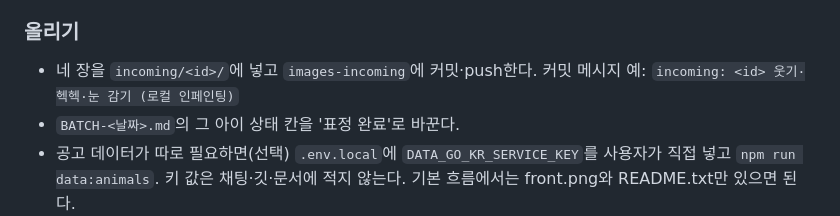
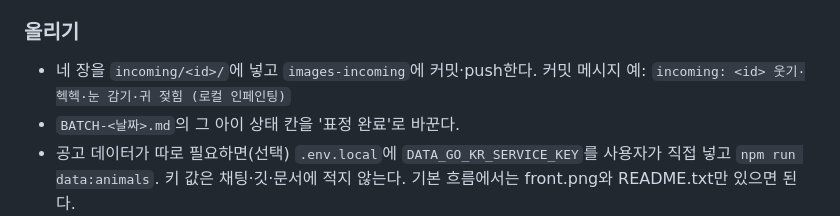
Before and after one commit to Hyee0ne/goinghome, a Markdown page: docs/IMAGE-GEN-HANDOFF.md, the part around the change. Rendered like a GitHub page.

Commit message:
문서: 커밋 메시지 예에 귀 젖힘
Co-Authored-By: Claude Opus 5.5 (1M context) <noreply@anthropic.com>

```diff
--- a/docs/IMAGE-GEN-HANDOFF.md
+++ b/docs/IMAGE-GEN-HANDOFF.md
@@ -128,7 +128,7 @@ git checkout images-incoming && git pull
 - 고양이 ears-back: *relaxed "airplane ears": both ears rotated out to the sides and slightly down, ear openings facing sideways, as a content cat being petted (not flattened in fear or anger). Eyes open and mouth closed, unchanged. Where the ears used to be, show only the same plain background color.*
 
 ### 올리기
-- 네 장을 `incoming/<id>/`에 넣고 `images-incoming`에 커밋·push한다. 커밋 메시지 예: `incoming: <id> 웃기·헥헥·눈 감기 (로컬 인페인팅)`
+- 네 장을 `incoming/<id>/`에 넣고 `images-incoming`에 커밋·push한다. 커밋 메시지 예: `incoming: <id> 웃기·헥헥·눈 감기·귀 젖힘 (로컬 인페인팅)`
 - `BATCH-<날짜>.md`의 그 아이 상태 칸을 '표정 완료'로 바꾼다.
 - 공고 데이터가 따로 필요하면(선택) `.env.local`에 `DATA_GO_KR_SERVICE_KEY`를 사용자가 직접 넣고 `npm run data:animals`. 키 값은 채팅·깃·문서에 적지 않는다. 기본 흐름에서는 front.png와 README.txt만 있으면 된다.
 
```
